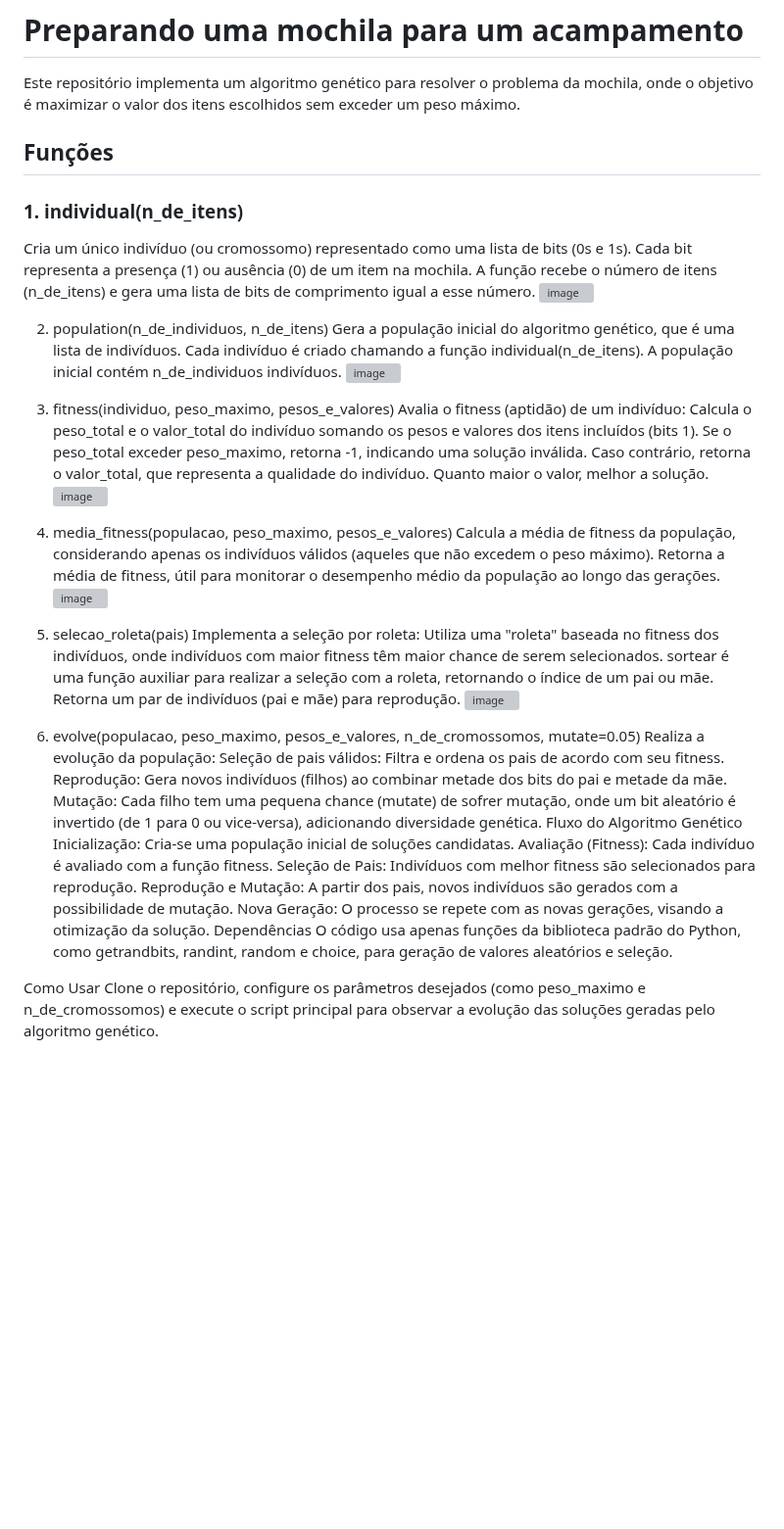
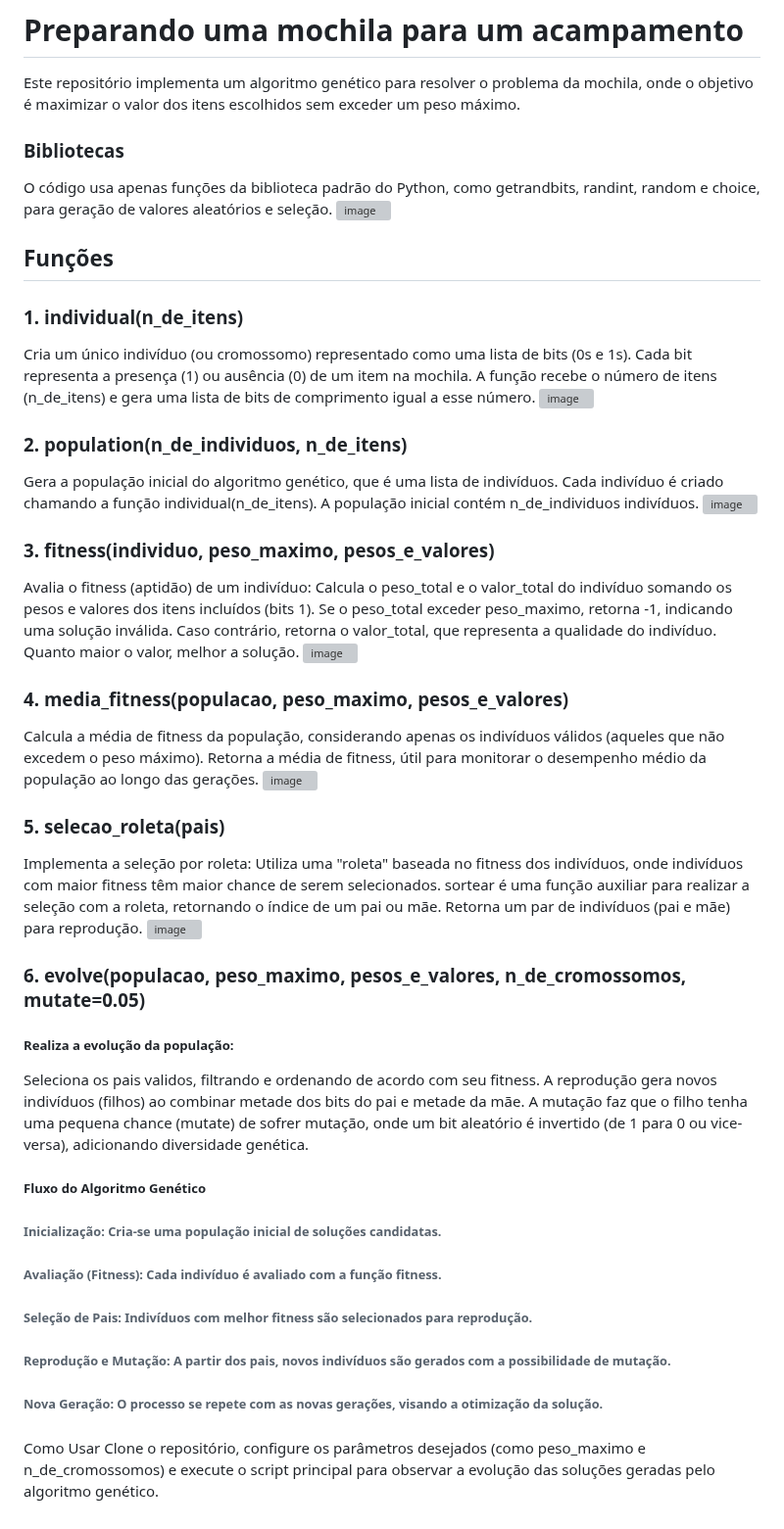
Before and after one commit to devGuus/Unisantos, a Markdown page: Python/Mochila/README.md, the part around the change. Shown at 98% size. Drawn GitHub-style; blank space fills up the shorter version; grey boxes are pictures that could not be loaded.

```diff
--- a/Python/Mochila/README.md
+++ b/Python/Mochila/README.md
@@ -1,46 +1,50 @@
 # Preparando uma mochila para um acampamento
 Este repositório implementa um algoritmo genético para resolver o problema da mochila, onde o objetivo é maximizar o valor dos itens escolhidos sem exceder um peso máximo.
+
+### Bibliotecas
+O código usa apenas funções da biblioteca padrão do Python, como getrandbits, randint, random e choice, para geração de valores aleatórios e seleção.
+![image](https://github.com/user-attachments/assets/ad26d8ea-bebc-4330-9c9e-5e4104f58108)
 
 ## Funções
 ### 1. individual(n_de_itens)
 Cria um único indivíduo (ou cromossomo) representado como uma lista de bits (0s e 1s). Cada bit representa a presença (1) ou ausência (0) de um item na mochila. A função recebe o número de itens (n_de_itens) e gera uma lista de bits de comprimento igual a esse número.
 ![image](https://github.com/user-attachments/assets/228befae-0fe8-423c-9554-d337b91183c6)
 
-2. population(n_de_individuos, n_de_itens)
+### 2. population(n_de_individuos, n_de_itens)
 Gera a população inicial do algoritmo genético, que é uma lista de indivíduos. Cada indivíduo é criado chamando a função individual(n_de_itens). A população inicial contém n_de_individuos indivíduos.
 ![image](https://github.com/user-attachments/assets/c7721e19-b29f-443d-9c2e-c9bdf8fa9da5)
 
-3. fitness(individuo, peso_maximo, pesos_e_valores)
+### 3. fitness(individuo, peso_maximo, pesos_e_valores)
 Avalia o fitness (aptidão) de um indivíduo:
 Calcula o peso_total e o valor_total do indivíduo somando os pesos e valores dos itens incluídos (bits 1).
 Se o peso_total exceder peso_maximo, retorna -1, indicando uma solução inválida.
 Caso contrário, retorna o valor_total, que representa a qualidade do indivíduo. Quanto maior o valor, melhor a solução.
 ![image](https://github.com/user-attachments/assets/134a4321-7b2c-4273-a979-9ea1ed1a3351)
 
-4. media_fitness(populacao, peso_maximo, pesos_e_valores)
+### 4. media_fitness(populacao, peso_maximo, pesos_e_valores)
 Calcula a média de fitness da população, considerando apenas os indivíduos válidos (aqueles que não excedem o peso máximo). Retorna a média de fitness, útil para monitorar o desempenho médio da população ao longo das gerações.
 ![image](https://github.com/user-attachments/assets/f5be77a1-8048-4bf0-89e9-be77fc508c72)
 
-5. selecao_roleta(pais)
+### 5. selecao_roleta(pais)
 Implementa a seleção por roleta:
 Utiliza uma "roleta" baseada no fitness dos indivíduos, onde indivíduos com maior fitness têm maior chance de serem selecionados.
 sortear é uma função auxiliar para realizar a seleção com a roleta, retornando o índice de um pai ou mãe.
 Retorna um par de indivíduos (pai e mãe) para reprodução.
 ![image](https://github.com/user-attachments/assets/351625dd-661a-422a-94b5-cf898fed7259)
 
-6. evolve(populacao, peso_maximo, pesos_e_valores, n_de_cromossomos, mutate=0.05)
-Realiza a evolução da população:
-Seleção de pais válidos: Filtra e ordena os pais de acordo com seu fitness.
-Reprodução: Gera novos indivíduos (filhos) ao combinar metade dos bits do pai e metade da mãe.
-Mutação: Cada filho tem uma pequena chance (mutate) de sofrer mutação, onde um bit aleatório é invertido (de 1 para 0 ou vice-versa), adicionando diversidade genética.
-Fluxo do Algoritmo Genético
-Inicialização: Cria-se uma população inicial de soluções candidatas.
-Avaliação (Fitness): Cada indivíduo é avaliado com a função fitness.
-Seleção de Pais: Indivíduos com melhor fitness são selecionados para reprodução.
-Reprodução e Mutação: A partir dos pais, novos indivíduos são gerados com a possibilidade de mutação.
-Nova Geração: O processo se repete com as novas gerações, visando a otimização da solução.
-Dependências
-O código usa apenas funções da biblioteca padrão do Python, como getrandbits, randint, random e choice, para geração de valores aleatórios e seleção.
+### 6. evolve(populacao, peso_maximo, pesos_e_valores, n_de_cromossomos, mutate=0.05)
+##### Realiza a evolução da população:
+Seleciona os pais validos, filtrando e ordenando de acordo com seu fitness.
+A reprodução gera novos indivíduos (filhos) ao combinar metade dos bits do pai e metade da mãe.
+A mutação faz que o filho tenha uma pequena chance (mutate) de sofrer mutação, onde um bit aleatório é invertido (de 1 para 0 ou vice-versa), adicionando diversidade genética.
+
+##### Fluxo do Algoritmo Genético
+###### Inicialização: Cria-se uma população inicial de soluções candidatas.
+###### Avaliação (Fitness): Cada indivíduo é avaliado com a função fitness.
+###### Seleção de Pais: Indivíduos com melhor fitness são selecionados para reprodução.
+###### Reprodução e Mutação: A partir dos pais, novos indivíduos são gerados com a possibilidade de mutação.
+###### Nova Geração: O processo se repete com as novas gerações, visando a otimização da solução.
+####
 
 Como Usar
 Clone o repositório, configure os parâmetros desejados (como peso_maximo e n_de_cromossomos) e execute o script principal para observar a evolução das soluções geradas pelo algoritmo genético.
```
